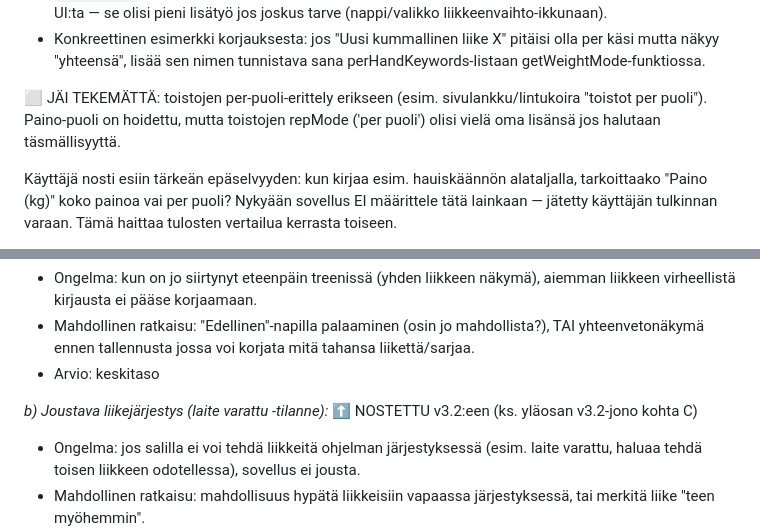
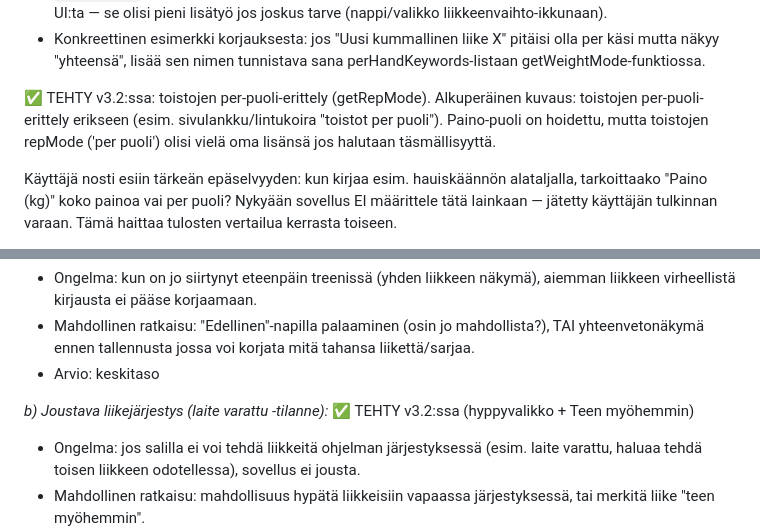
Before and after one commit to jannejukka-ai/treeniapp, a Markdown page: TODO.md, 2 parts joined by grey strips. Drawn GitHub-style.

```diff
--- a/TODO.md
+++ b/TODO.md
@@ -176,7 +185,7 @@ HUOM: Claude ei ole lääkäri/fysioterapeutti — lääkärien ohjeet menevät
    - Koodissa on jo valmis pohja liikekohtaiselle ylikirjoitukselle: jos liike-objektille asettaa kentän `weightMode` ('per-kasi' | 'kehon-paino' | 'yhteensa'), se voittaa automatiikan. Tätä varten EI ole vielä UI:ta — se olisi pieni lisätyö jos joskus tarve (nappi/valikko liikkeenvaihto-ikkunaan).
    - Konkreettinen esimerkki korjauksesta: jos "Uusi kummallinen liike X" pitäisi olla per käsi mutta näkyy "yhteensä", lisää sen nimen tunnistava sana perHandKeywords-listaan getWeightMode-funktiossa.
 
-⬜ JÄI TEKEMÄTTÄ: toistojen per-puoli-erittely erikseen (esim. sivulankku/lintukoira "toistot per puoli"). Paino-puoli on hoidettu, mutta toistojen repMode ('per puoli') olisi vielä oma lisänsä jos halutaan täsmällisyyttä.
+✅ TEHTY v3.2:ssa: toistojen per-puoli-erittely (getRepMode). Alkuperäinen kuvaus: toistojen per-puoli-erittely erikseen (esim. sivulankku/lintukoira "toistot per puoli"). Paino-puoli on hoidettu, mutta toistojen repMode ('per puoli') olisi vielä oma lisänsä jos halutaan täsmällisyyttä.
 
 
 Käyttäjä nosti esiin tärkeän epäselvyyden: kun kirjaa esim. hauiskäännön alataljalla, tarkoittaako "Paino (kg)" koko painoa vai per puoli? Nykyään sovellus EI määrittele tätä lainkaan — jätetty käyttäjän tulkinnan varaan. Tämä haittaa tulosten vertailua kerrasta toiseen.
@@ -218,7 +227,7 @@ Kirjaston läpikäynti (34 liikettä) — nämä tarvitsevat tarkennuksen:
 - Mahdollinen ratkaisu: "Edellinen"-napilla palaaminen (osin jo mahdollista?), TAI yhteenvetonäkymä ennen tallennusta jossa voi korjata mitä tahansa liikettä/sarjaa.
 - Arvio: keskitaso
 
-*b) Joustava liikejärjestys (laite varattu -tilanne):* ⬆️ NOSTETTU v3.2:een (ks. yläosan v3.2-jono kohta C)
+*b) Joustava liikejärjestys (laite varattu -tilanne):* ✅ TEHTY v3.2:ssa (hyppyvalikko + Teen myöhemmin)
 - Ongelma: jos salilla ei voi tehdä liikkeitä ohjelman järjestyksessä (esim. laite varattu, haluaa tehdä toisen liikkeen odotellessa), sovellus ei jousta.
 - Mahdollinen ratkaisu: mahdollisuus hypätä liikkeisiin vapaassa järjestyksessä, tai merkitä liike "teen myöhemmin".
 - Arvio: keskitaso
```
Also changed, not shown: other parts of TODO.md (+33 -24 lines).
